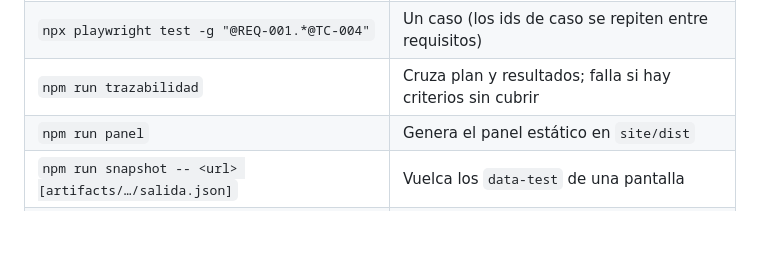
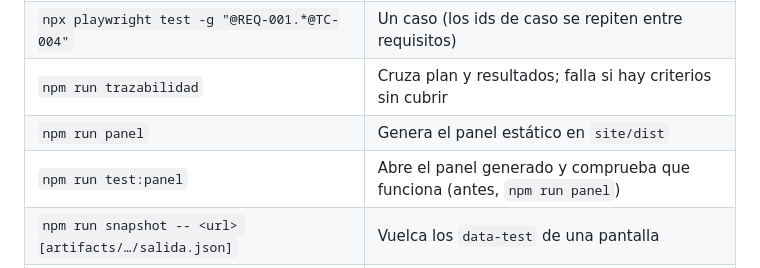
Before and after one commit to ArturDev98/ai-automatization, a Markdown page: docs/convenciones.md, the part around the change. Drawn GitHub-style; blank space fills up the shorter version.

```diff
--- a/docs/convenciones.md
+++ b/docs/convenciones.md
@@ -20,6 +20,7 @@ Las leen las personas y los agentes antes de escribir código o artefactos.
 | `npx playwright test -g "@REQ-001.*@TC-004"` | Un caso (los ids de caso se repiten entre requisitos) |
 | `npm run trazabilidad` | Cruza plan y resultados; falla si hay criterios sin cubrir |
 | `npm run panel` | Genera el panel estático en `site/dist` |
+| `npm run test:panel` | Abre el panel generado y comprueba que funciona (antes, `npm run panel`) |
 | `npm run snapshot -- <url> [artifacts/…/salida.json]` | Vuelca los `data-test` de una pantalla |
 | `npm run lint`, `npm run typecheck`, `npm run test:unit` | Calidad del propio código |
 
```
Also changed, not shown: DESIGN.md (+11 -2 lines), README.md (+1 -0 lines), docs/panel.png, 11 other files.
